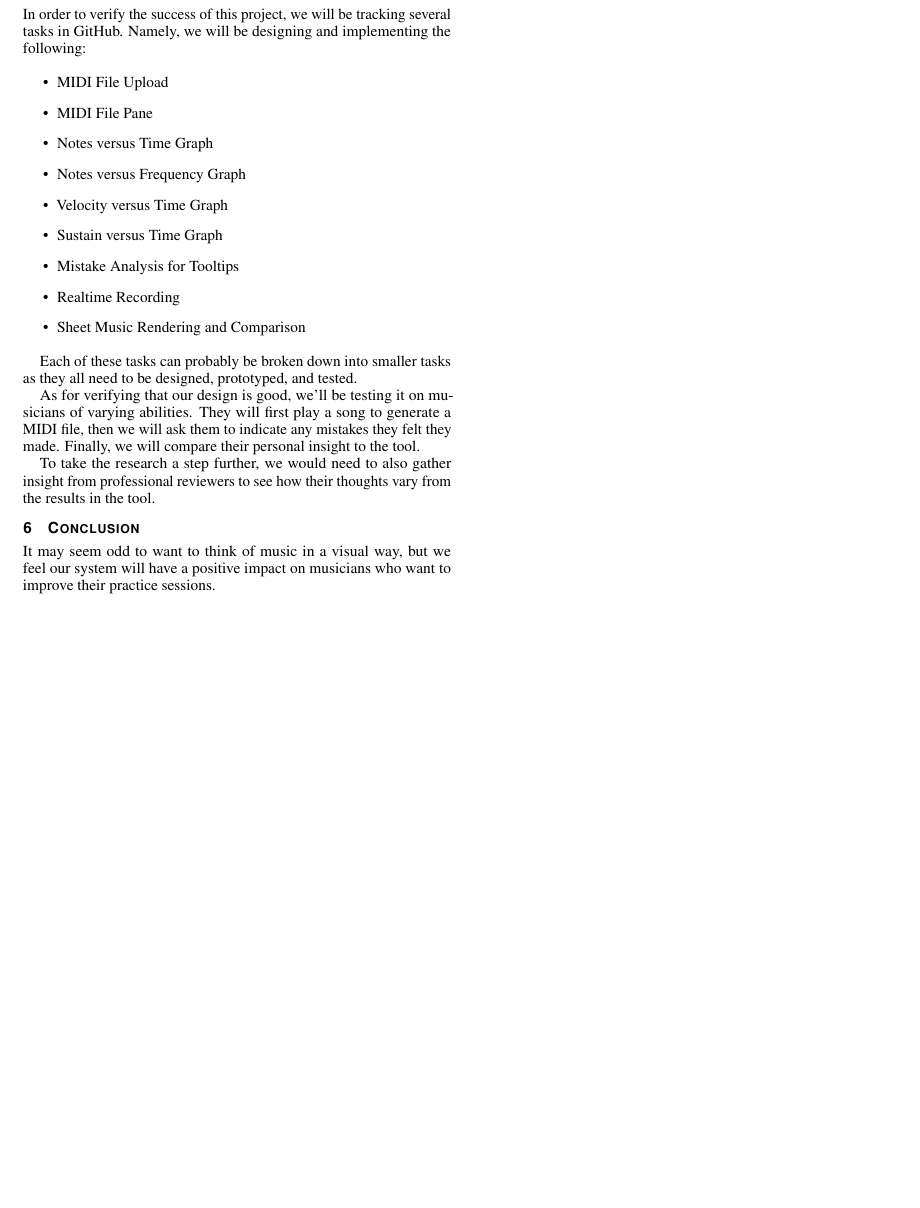
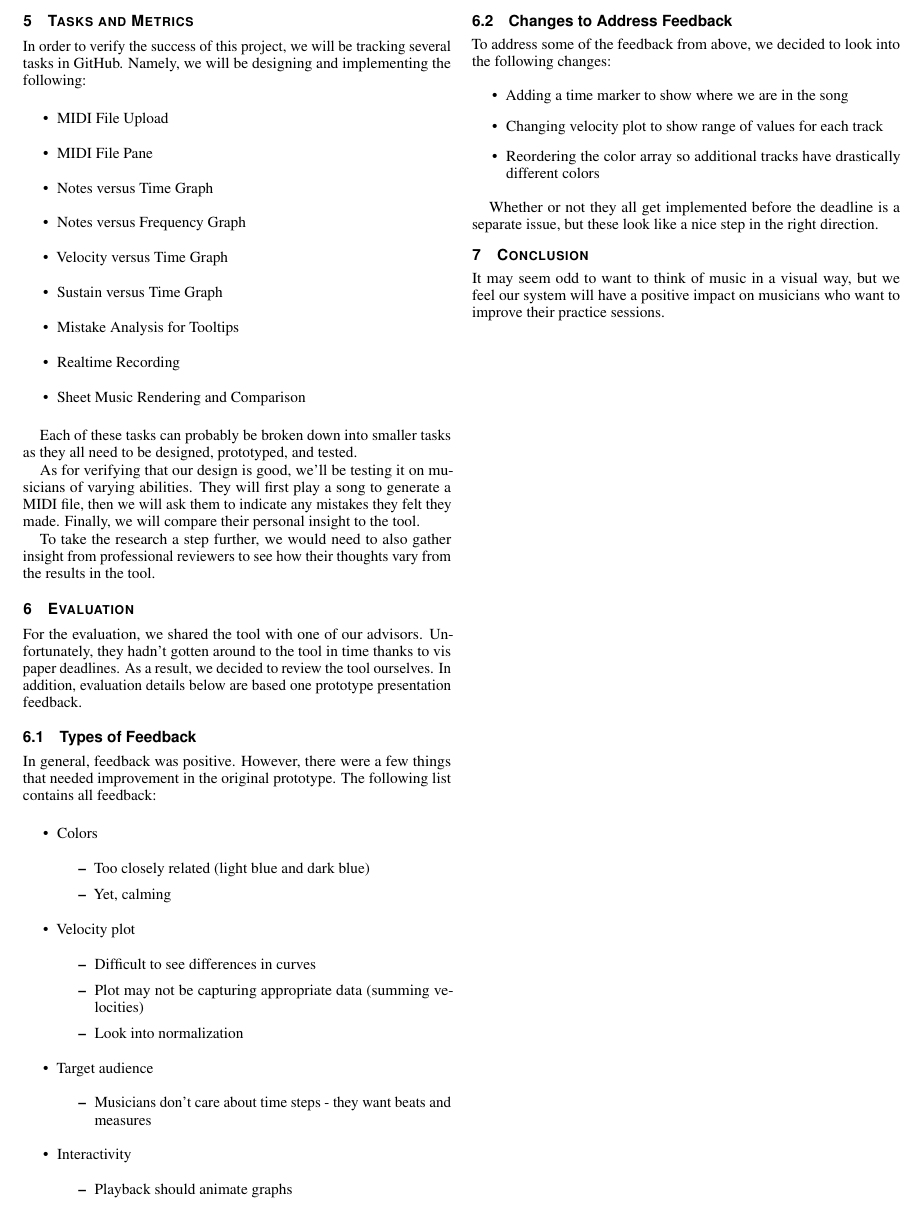
Before and after one commit to jrg94/JuxtaMIDI, a LaTeX document (proposal/proposal.tex): part of page 2 of 2, cut at the place of the change, the shorter picture padded with empty space. Compiled offline with pdfLaTeX.

Commit message:
Added an evaluation section

```diff
--- a/proposal/proposal.tex
+++ b/proposal/proposal.tex
@@ -249,6 +249,56 @@ To take the research a step further, we would need to also gather insight from
 professional reviewers to see how their thoughts vary from the results in the
 tool.
 
+\section{Evaluation}
+
+For the evaluation, we shared the tool with one of our advisors.
+Unfortunately, they hadn't gotten around to the tool in time
+thanks to vis paper deadlines. As a result, we decided to review
+the tool ourselves. In addition, evaluation details below are
+based one prototype presentation feedback.
+
+\subsection{Types of Feedback}
+
+In general, feedback was positive. However, there were a few things
+that needed improvement in the original prototype. The following
+list contains all feedback:
+
+\begin{itemize}
+  \item Colors
+  \begin{itemize}
+    \item Too closely related (light blue and dark blue)
+    \item Yet, calming
+  \end{itemize}
+  \item Velocity plot
+  \begin{itemize}
+    \item Difficult to see differences in curves
+    \item Plot may not be capturing appropriate data (summing velocities)
+    \item Look into normalization
+  \end{itemize}
+  \item Target audience
+  \begin{itemize}
+    \item Musicians don't care about time steps - they want beats and measures
+  \end{itemize}
+  \item Interactivity
+  \begin{itemize}
+    \item Playback should animate graphs
+  \end{itemize}
+\end{itemize}
+
+\subsection{Changes to Address Feedback}
+
+To address some of the feedback from above, we decided to look into the
+following changes:
+
+\begin{itemize}
+  \item Adding a time marker to show where we are in the song
+  \item Changing velocity plot to show range of values for each track
+  \item Reordering the color array so additional tracks have drastically different colors
+\end{itemize}
+
+Whether or not they all get implemented before the deadline is a separate
+issue, but these look like a nice step in the right direction.
+
 \section{Conclusion}
 
 It may seem odd to want to think of music in a visual way, but we feel our
```
Also changed, not shown: proposal/proposal.pdf.
